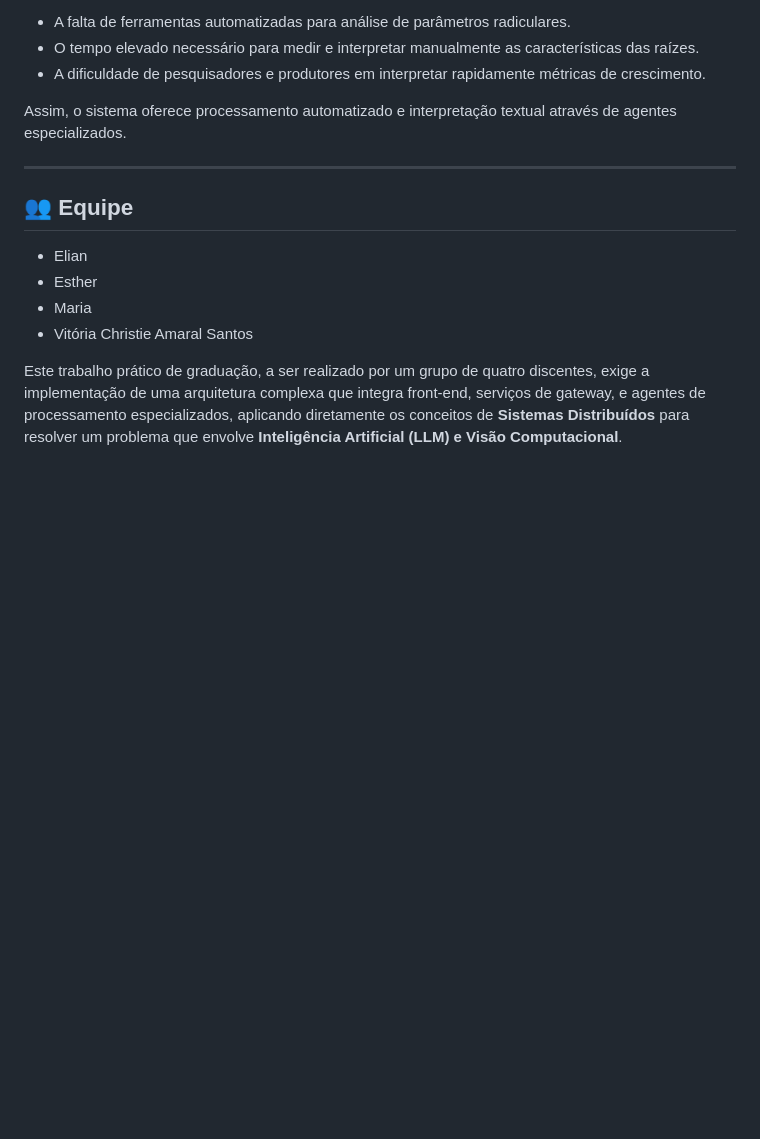
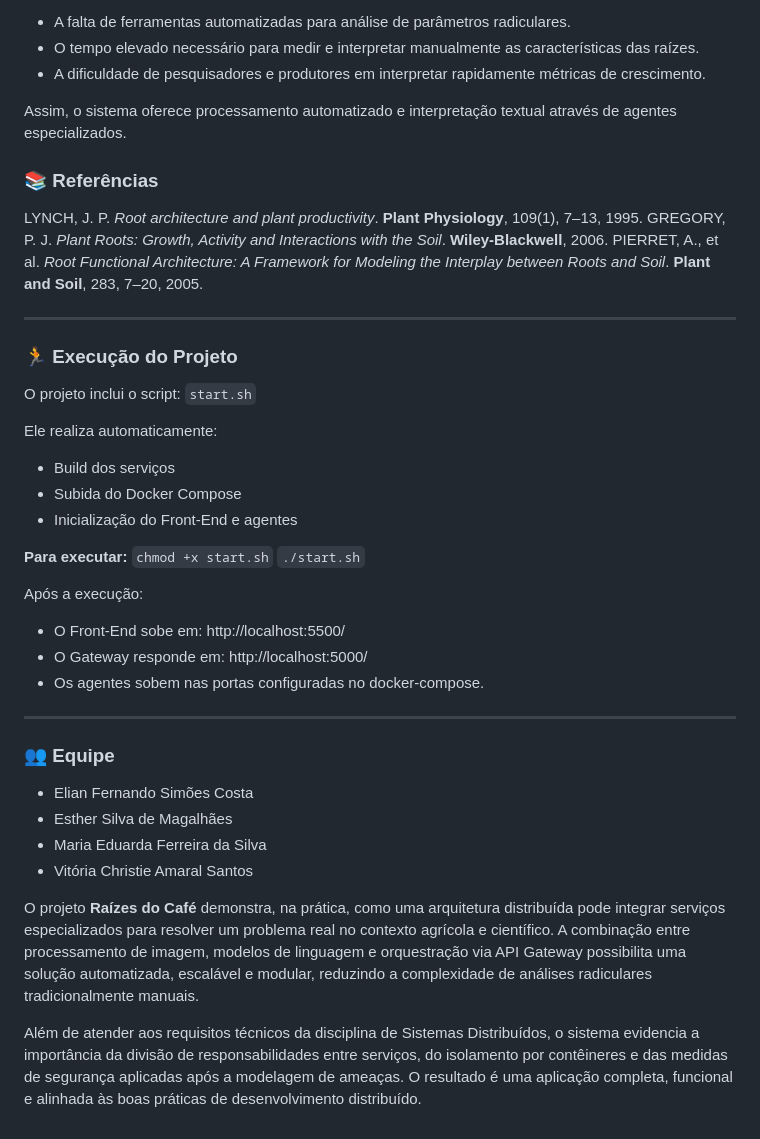
Before and after one commit to LiHypnos/SD_Raizes_do_Cafe, a Markdown page: README.md, the part around one of its changes. Drawn GitHub-style; blank space fills up the shorter version.

Commit message:
Alteração do readme

````diff
--- a/README.md
+++ b/README.md
@@ -90,13 +90,41 @@ O projeto busca resolver principalmente:
 
 Assim, o sistema oferece processamento automatizado e interpretação textual através de agentes especializados.
 
+### 📚 Referências
+
+LYNCH, J. P. *Root architecture and plant productivity*. **Plant Physiology**, 109(1), 7–13, 1995.
+GREGORY, P. J. *Plant Roots: Growth, Activity and Interactions with the Soil*. **Wiley-Blackwell**, 2006.
+PIERRET, A., et al. *Root Functional Architecture: A Framework for Modeling the Interplay between Roots and Soil*. **Plant and Soil**, 283, 7–20, 2005.
+
 ---
+### 🏃 Execução do Projeto
 
-## 👥 Equipe
+O projeto inclui o script:
+```start.sh```
 
-- Elian
-- Esther
-- Maria
+Ele realiza automaticamente:
+- Build dos serviços
+- Subida do Docker Compose
+- Inicialização do Front-End e agentes
+
+**Para executar:**
+```chmod +x start.sh```
+```./start.sh```
+
+Após a execução:
+
+- O Front-End sobe em: http://localhost:5500/
+- O Gateway responde em: http://localhost:5000/
+- Os agentes sobem nas portas configuradas no docker-compose.
+
+---
+### 👥 Equipe
+
+- Elian Fernando Simões Costa
+- Esther Silva de Magalhães
+- Maria Eduarda Ferreira da Silva
 - Vitória Christie Amaral Santos
 
-Este trabalho prático de graduação, a ser realizado por um grupo de quatro discentes, exige a implementação de uma arquitetura complexa que integra front-end, serviços de gateway, e agentes de processamento especializados, aplicando diretamente os conceitos de **Sistemas Distribuídos** para resolver um problema que envolve **Inteligência Artificial (LLM) e Visão Computacional**.
+O projeto **Raízes do Café** demonstra, na prática, como uma arquitetura distribuída pode integrar serviços especializados para resolver um problema real no contexto agrícola e científico. A combinação entre processamento de imagem, modelos de linguagem e orquestração via API Gateway possibilita uma solução automatizada, escalável e modular, reduzindo a complexidade de análises radiculares tradicionalmente manuais.
+
+Além de atender aos requisitos técnicos da disciplina de Sistemas Distribuídos, o sistema evidencia a importância da divisão de responsabilidades entre serviços, do isolamento por contêineres e das medidas de segurança aplicadas após a modelagem de ameaças. O resultado é uma aplicação completa, funcional e alinhada às boas práticas de desenvolvimento distribuído.
````
Also changed, not shown: other parts of README.md (+7 -7 lines).
